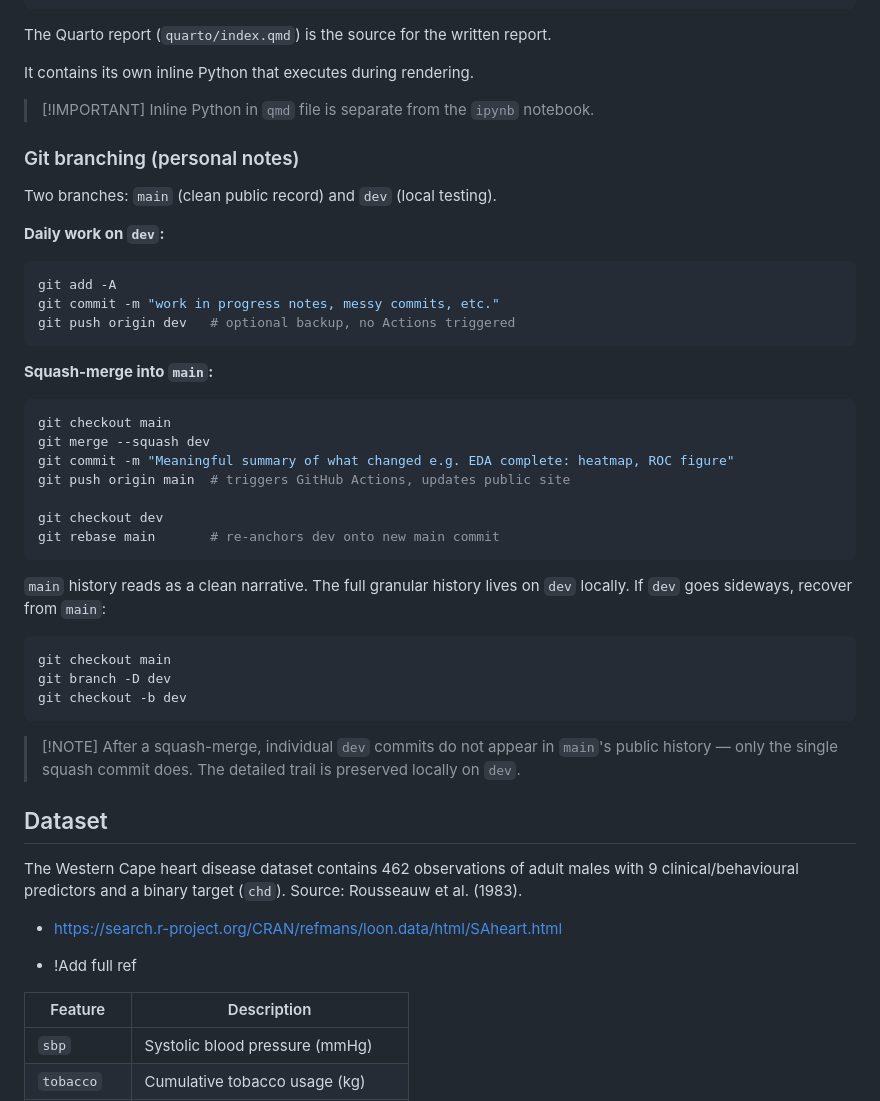
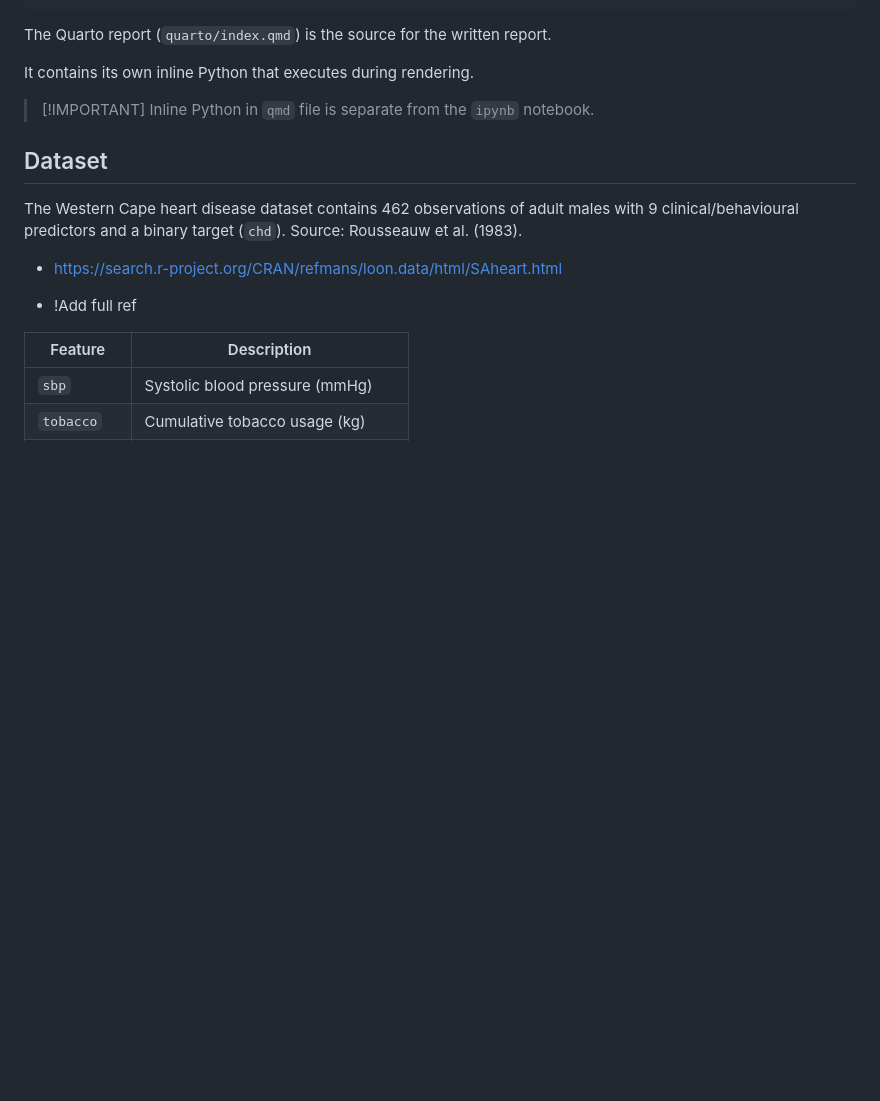
Before and after one commit to ytterbiu/SMM636-ML-a02-heart-disease, a Markdown page: README.md, the part around one of its changes. Drawn GitHub-style; blank space fills up the shorter version.

````diff
--- a/README.md
+++ b/README.md
@@ -93,43 +91,6 @@ It contains its own inline Python that executes during rendering.
 > [!IMPORTANT] Inline Python in `qmd` file is separate from the `ipynb`
 > notebook.
 
-### Git branching (personal notes)
-
-Two branches: `main` (clean public record) and `dev` (local testing).
-
-**Daily work on `dev`:**
-
-```bash
-git add -A
-git commit -m "work in progress notes, messy commits, etc."
-git push origin dev   # optional backup, no Actions triggered
-```
-
-**Squash-merge into `main`:**
-
-```bash
-git checkout main
-git merge --squash dev
-git commit -m "Meaningful summary of what changed e.g. EDA complete: heatmap, ROC figure"
-git push origin main  # triggers GitHub Actions, updates public site
-
-git checkout dev
-git rebase main       # re-anchors dev onto new main commit
-```
-
-`main` history reads as a clean narrative. The full granular history lives on
-`dev` locally. If `dev` goes sideways, recover from `main`:
-
-```bash
-git checkout main
-git branch -D dev
-git checkout -b dev
-```
-
-> [!NOTE] After a squash-merge, individual `dev` commits do not appear in
-> `main`'s public history — only the single squash commit does. The detailed
-> trail is preserved locally on `dev`.
-
 ## Dataset
 
 The Western Cape heart disease dataset contains 462 observations of adult males
````
Also changed, not shown: other parts of README.md (+0 -2 lines).
